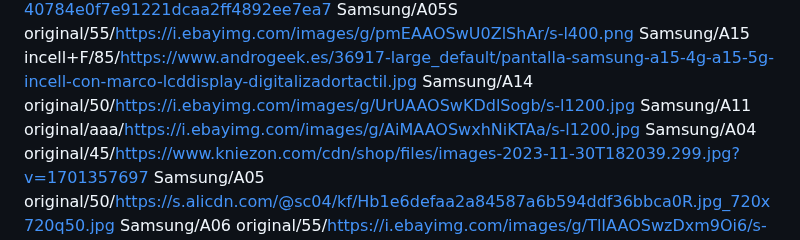
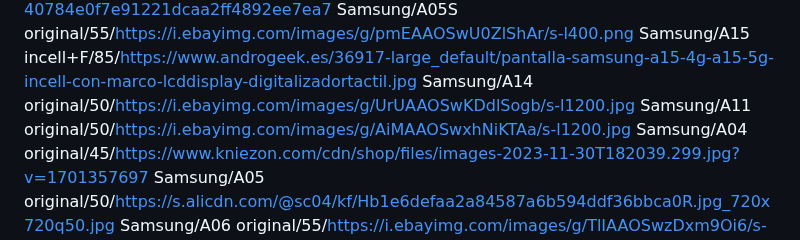
Before and after one commit to mohammad-shehadeh/price, a Markdown page: lcd.md, the part around the change. GitHub-like rendering.

Commit message:
تحديث من المحرر

```diff
--- a/lcd.md
+++ b/lcd.md
@@ -22,7 +22,7 @@ Samsung/A04E original/45/https://i11.psgsm.net/gsm.com/p/912485/1065x799/lcd-com
 Samsung/A05S original/55/https://i.ebayimg.com/images/g/pmEAAOSwU0ZlShAr/s-l400.png
 Samsung/A15 incell+F/85/https://www.androgeek.es/36917-large_default/pantalla-samsung-a15-4g-a15-5g-incell-con-marco-lcddisplay-digitalizadortactil.jpg
 Samsung/A14 original/50/https://i.ebayimg.com/images/g/UrUAAOSwKDdlSogb/s-l1200.jpg
-Samsung/A11 original/aaa/https://i.ebayimg.com/images/g/AiMAAOSwxhNiKTAa/s-l1200.jpg
+Samsung/A11 original/50/https://i.ebayimg.com/images/g/AiMAAOSwxhNiKTAa/s-l1200.jpg
 Samsung/A04 original/45/https://www.kniezon.com/cdn/shop/files/images-2023-11-30T182039.299.jpg?v=1701357697
 Samsung/A05 original/50/https://s.alicdn.com/@sc04/kf/Hb1e6defaa2a84587a6b594ddf36bbca0R.jpg_720x720q50.jpg
 Samsung/A06 original/55/https://i.ebayimg.com/images/g/TlIAAOSwzDxm9Oi6/s-l1200.jpg
```
